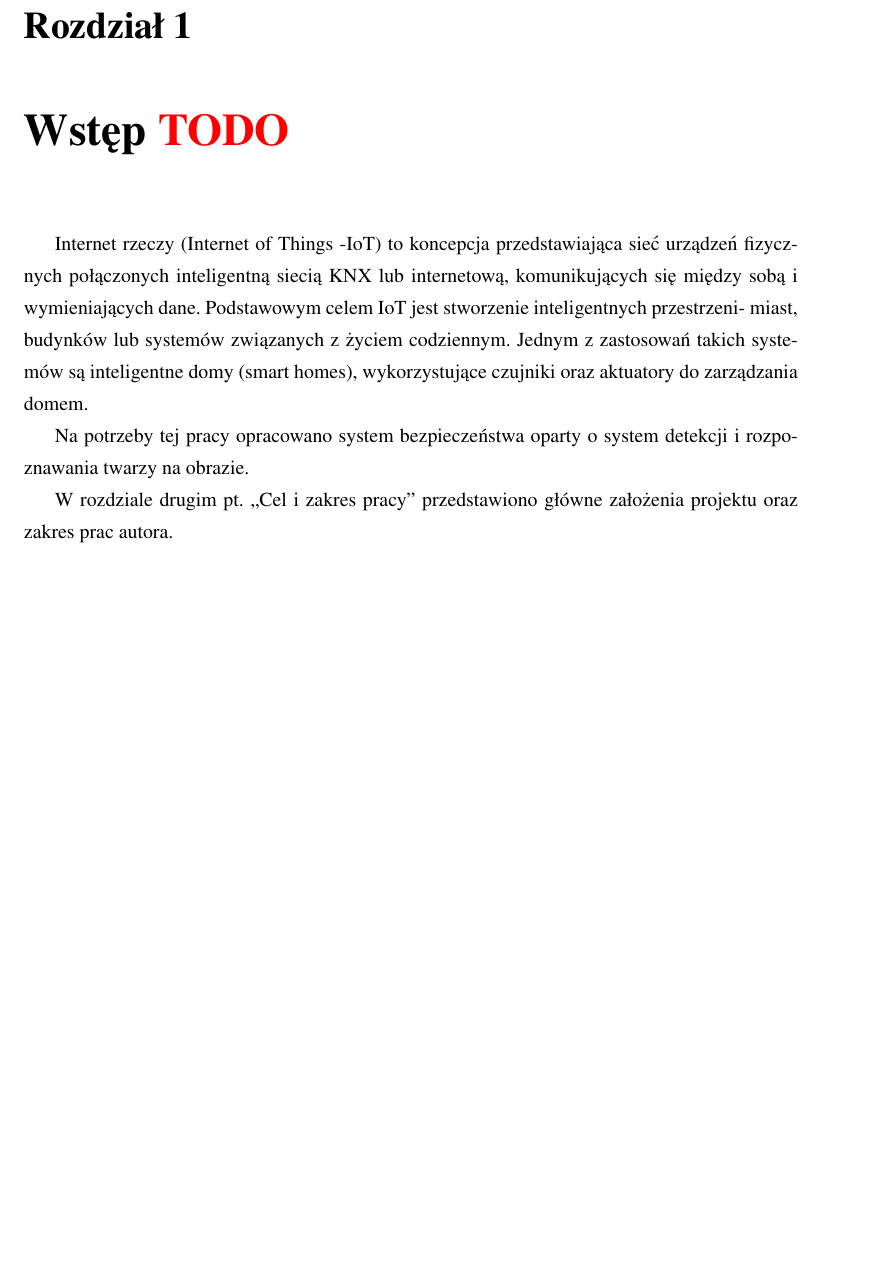
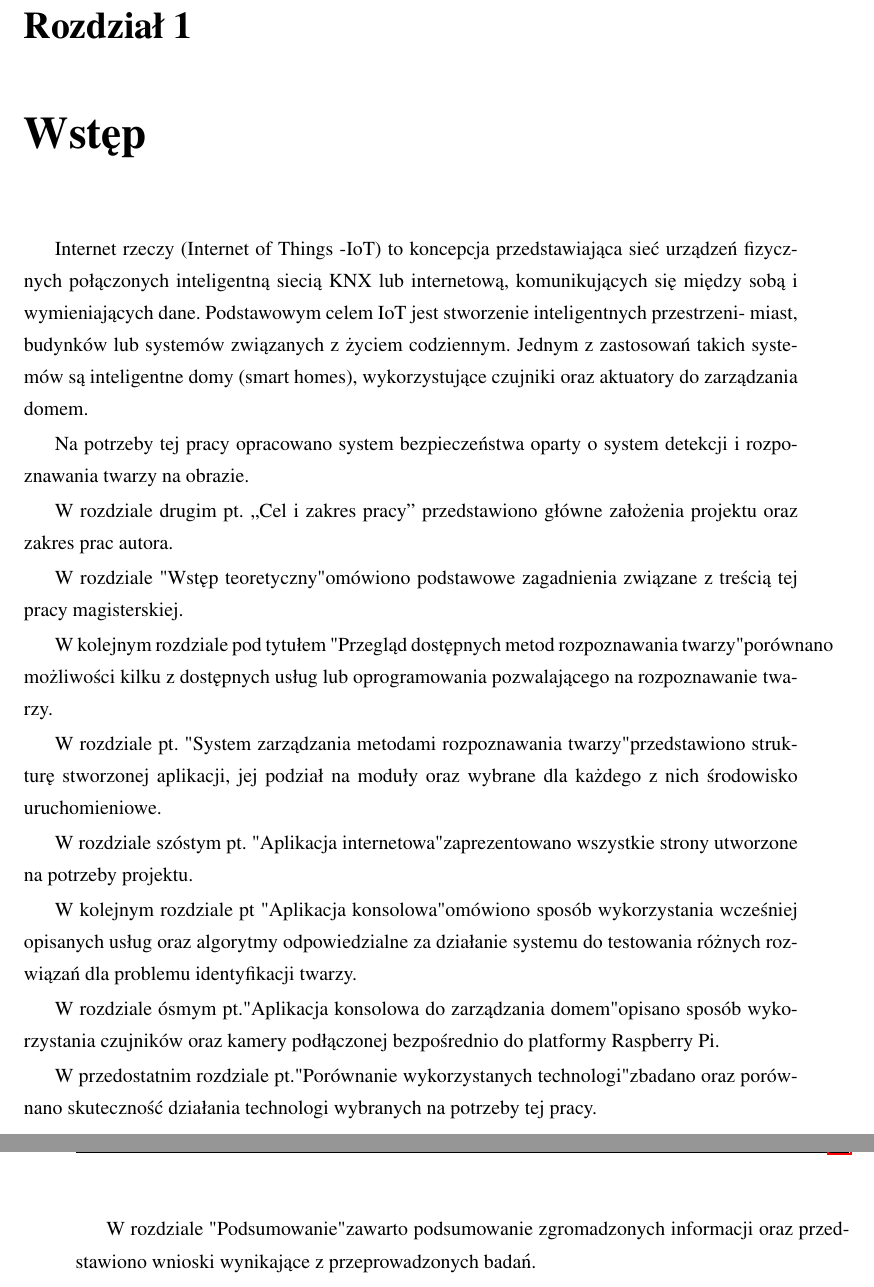
Before and after one commit to szymek325/MasterThesis, a LaTeX thesis (Mateusz_Szymkowiak_Praca_Dyplomowa_Magisterska.tex, which reads sections/wstep.tex): part of page 6 of 54 before the commit and two parts of pages 6 and 7 of 55 after it, the two joined at a grey line, cut so that both start at the same text, the shorter picture padded with empty space. Compiled offline with pdfLaTeX.

Commit message:
wstep opis

```diff
--- a/Mateusz_Szymkowiak_Praca_Dyplomowa_Magisterska.tex
+++ b/Mateusz_Szymkowiak_Praca_Dyplomowa_Magisterska.tex
@@ -72,7 +72,7 @@
 \tableofcontents
 
 %%%%%%%%%%%%%%%%%%%%%%%%	WSTĘP
-\chapter{Wstęp \textcolor{red}{TODO}}
+\chapter{Wstęp}
 \input{sections/wstep.tex}
 
 %%%%%%%%%%%%%%%%%%%%%%%%	CEL I ZAKRES PRAC
--- a/sections/wstep.tex
+++ b/sections/wstep.tex
@@ -6,4 +6,22 @@ Na potrzeby tej pracy opracowano system bezpieczeństwa oparty o system detekcji
 
 W rozdziale drugim pt. ,,Cel i zakres pracy'' przedstawiono główne założenia projektu oraz zakres prac autora.
 
+W rozdziale "Wstęp teoretyczny" omówiono podstawowe zagadnienia związane z treścią tej pracy magisterskiej.
+
+W kolejnym rozdziale pod tytułem "Przegląd dostępnych metod rozpoznawania twarzy" porównano możliwości kilku z dostępnych usług lub oprogramowania pozwalającego na rozpoznawanie twarzy.
+
+W rozdziale pt. "System zarządzania metodami rozpoznawania twarzy" przedstawiono strukturę stworzonej aplikacji, jej podział na moduły oraz wybrane dla każdego z nich środowisko uruchomieniowe.
+
+W rozdziale szóstym pt. "Aplikacja internetowa" zaprezentowano wszystkie strony utworzone na potrzeby projektu.
+
+W kolejnym rozdziale pt "Aplikacja konsolowa" omówiono sposób wykorzystania wcześniej opisanych usług oraz algorytmy odpowiedzialne za działanie systemu do testowania różnych rozwiązań dla problemu identyfikacji twarzy.
+
+W rozdziale ósmym pt."Aplikacja konsolowa do zarządzania domem" opisano sposób wykorzystania czujników oraz kamery podłączonej bezpośrednio do platformy Raspberry Pi.
+
+W przedostatnim rozdziale pt."Porównanie wykorzystanych technologi" zbadano oraz porównano skuteczność działania technologi wybranych na potrzeby tej pracy.
+
+W rozdziale "Podsumowanie" zawarto podsumowanie zgromadzonych informacji oraz przedstawiono wnioski wynikające z przeprowadzonych badań.
+
+
+
 %TODO dodać opisy kolejnych rozdziałów
```
Also changed, not shown: Mateusz_Szymkowiak_Praca_Dyplomowa_Magisterska.pdf.
